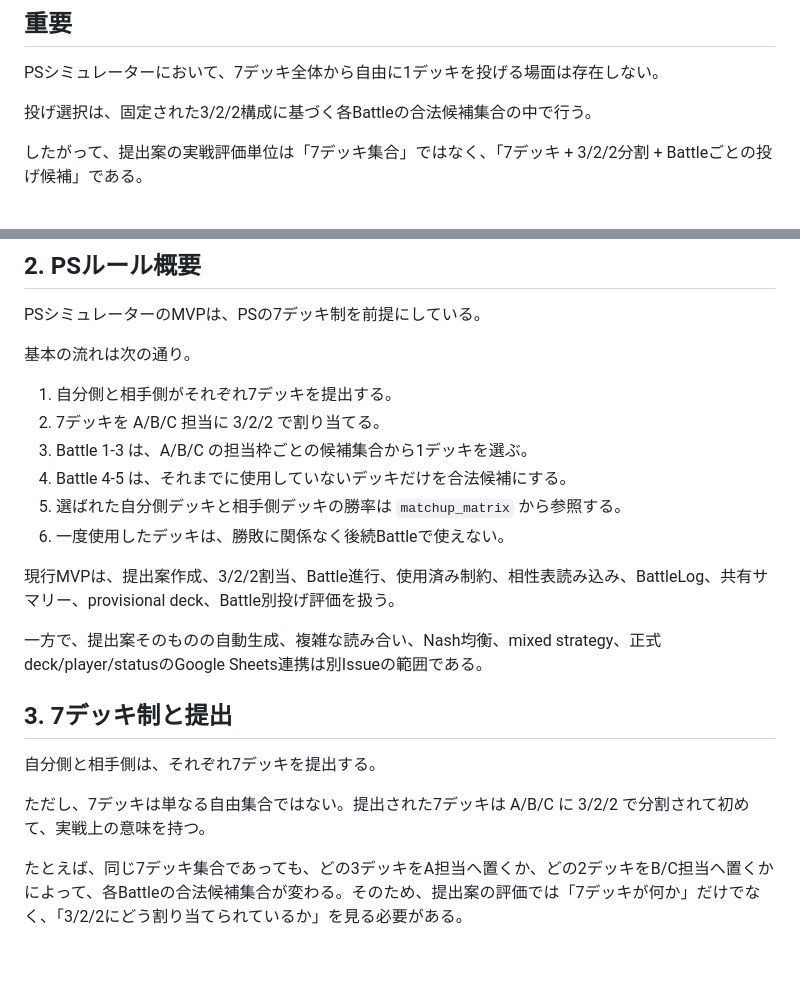
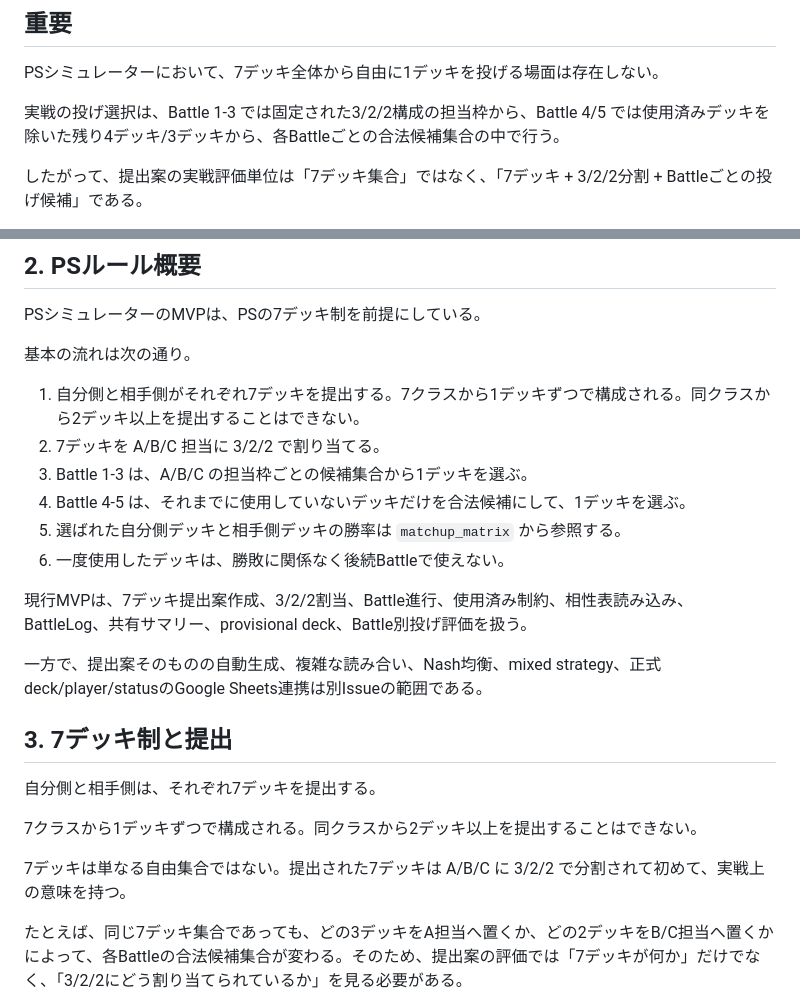
Before and after one commit to wagasode/PS_analyzer, a Markdown page: docs/ps-rules-and-simulator-spec.md, 2 parts joined by grey strips. Drawn GitHub-style; blank space fills up the shorter version.

Commit message:
PS仕様書のBattle候補表現を調整する

```diff
--- a/docs/ps-rules-and-simulator-spec.md
+++ b/docs/ps-rules-and-simulator-spec.md
@@ -8,7 +8,7 @@
 
 PSシミュレーターにおいて、7デッキ全体から自由に1デッキを投げる場面は存在しない。
 
-投げ選択は、固定された3/2/2構成に基づく各Battleの合法候補集合の中で行う。
+実戦の投げ選択は、Battle 1-3 では固定された3/2/2構成の担当枠から、Battle 4/5 では使用済みデッキを除いた残り4デッキ/3デッキから、各Battleごとの合法候補集合の中で行う。
 
 したがって、提出案の実戦評価単位は「7デッキ集合」ではなく、「7デッキ + 3/2/2分割 + Battleごとの投げ候補」である。
 
@@ -36,14 +36,14 @@ PSシミュレーターのMVPは、PSの7デッキ制を前提にしている。
 
 基本の流れは次の通り。
 
-1. 自分側と相手側がそれぞれ7デッキを提出する。
+1. 自分側と相手側がそれぞれ7デッキを提出する。7クラスから1デッキずつで構成される。同クラスから2デッキ以上を提出することはできない。
 2. 7デッキを A/B/C 担当に 3/2/2 で割り当てる。
 3. Battle 1-3 は、A/B/C の担当枠ごとの候補集合から1デッキを選ぶ。
-4. Battle 4-5 は、それまでに使用していないデッキだけを合法候補にする。
+4. Battle 4-5 は、それまでに使用していないデッキだけを合法候補にして、1デッキを選ぶ。
 5. 選ばれた自分側デッキと相手側デッキの勝率は `matchup_matrix` から参照する。
 6. 一度使用したデッキは、勝敗に関係なく後続Battleで使えない。
 
-現行MVPは、提出案作成、3/2/2割当、Battle進行、使用済み制約、相性表読み込み、BattleLog、共有サマリー、provisional deck、Battle別投げ評価を扱う。
+現行MVPは、7デッキ提出案作成、3/2/2割当、Battle進行、使用済み制約、相性表読み込み、BattleLog、共有サマリー、provisional deck、Battle別投げ評価を扱う。
 
 一方で、提出案そのものの自動生成、複雑な読み合い、Nash均衡、mixed strategy、正式deck/player/statusのGoogle Sheets連携は別Issueの範囲である。
 
@@ -51,7 +51,9 @@ PSシミュレーターのMVPは、PSの7デッキ制を前提にしている。
 
 自分側と相手側は、それぞれ7デッキを提出する。
 
-ただし、7デッキは単なる自由集合ではない。提出された7デッキは A/B/C に 3/2/2 で分割されて初めて、実戦上の意味を持つ。
+7クラスから1デッキずつで構成される。同クラスから2デッキ以上を提出することはできない。
+
+7デッキは単なる自由集合ではない。提出された7デッキは A/B/C に 3/2/2 で分割されて初めて、実戦上の意味を持つ。
 
 たとえば、同じ7デッキ集合であっても、どの3デッキをA担当へ置くか、どの2デッキをB/C担当へ置くかによって、各Battleの合法候補集合が変わる。そのため、提出案の評価では「7デッキが何か」だけでなく、「3/2/2にどう割り当てられているか」を見る必要がある。
 
```
